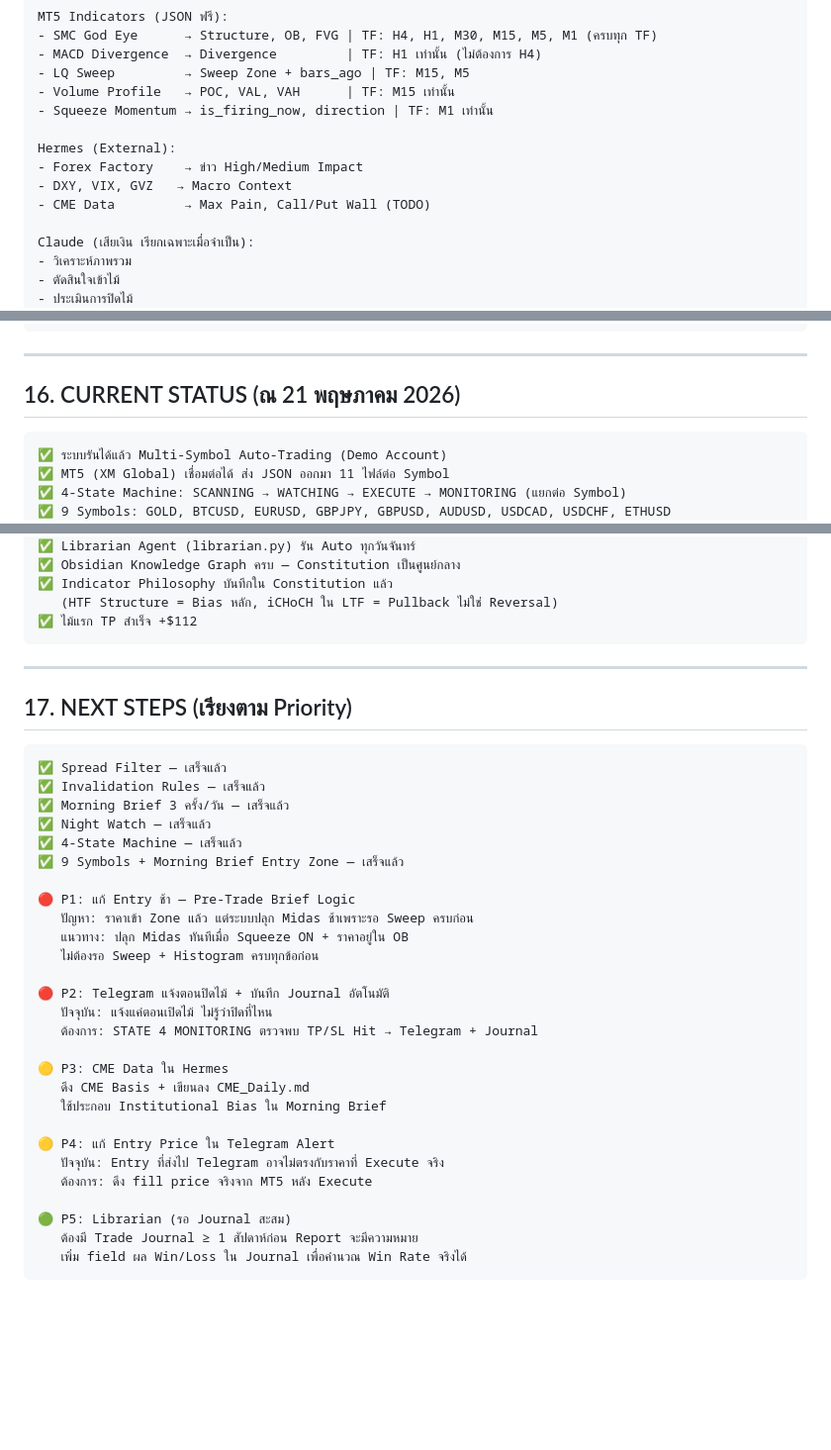
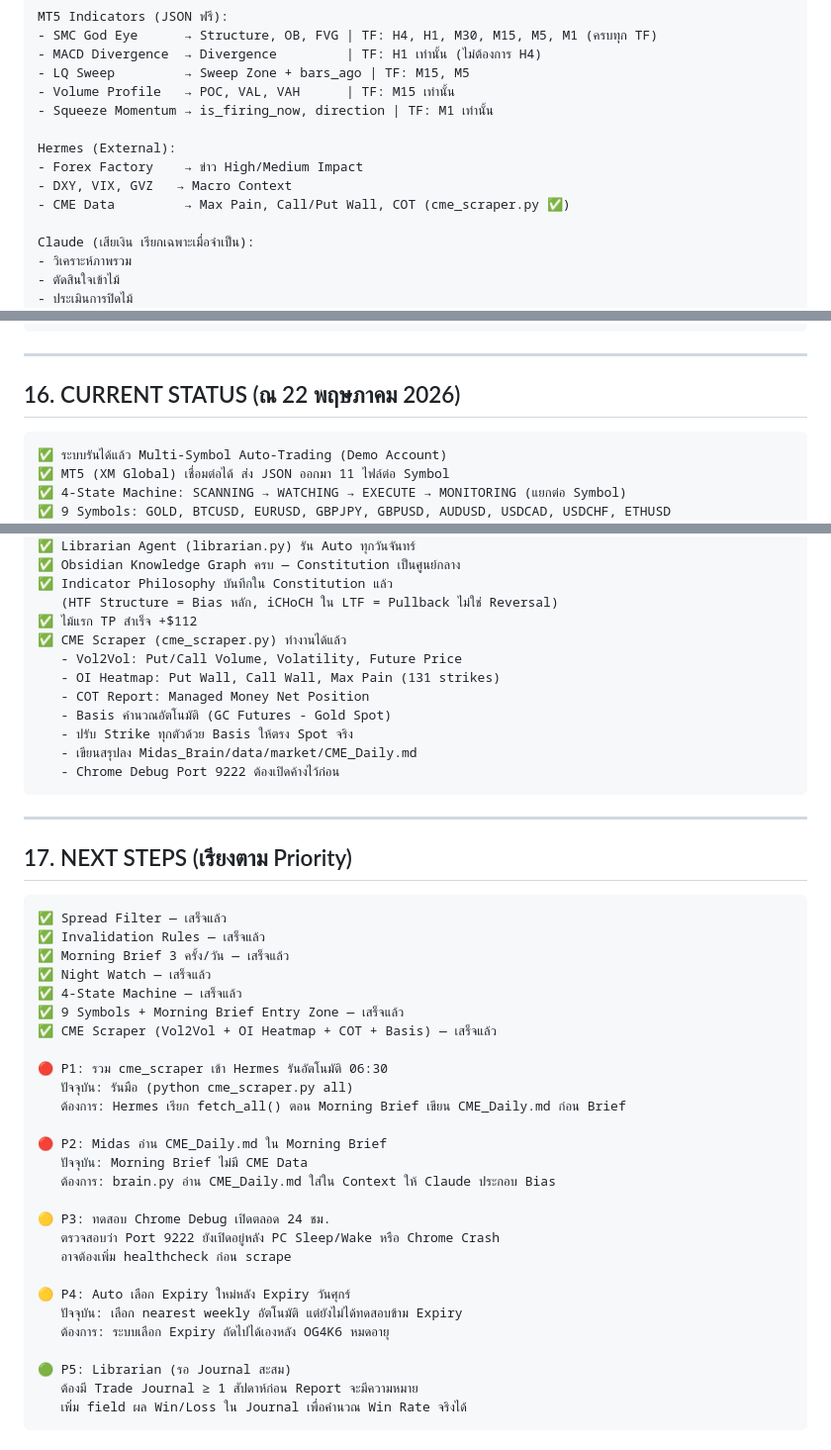
Before and after one commit to Huzp79/Midas-Dashboard, a Markdown page: Midas_Brain/MIDAS_REQUIREMENTS.md, 3 parts joined by grey strips. Shown at 99% size. GitHub-like rendering; blank space fills up the shorter version.

Commit message:
Midas v2.9 - REQUIREMENTS: CME Scraper done, update Next Steps P1-P5

````diff
--- a/Midas_Brain/MIDAS_REQUIREMENTS.md
+++ b/Midas_Brain/MIDAS_REQUIREMENTS.md
@@ -248,7 +248,7 @@ MT5 Indicators (JSON ฟรี):
 Hermes (External):
 - Forex Factory    → ข่าว High/Medium Impact
 - DXY, VIX, GVZ   → Macro Context
-- CME Data         → Max Pain, Call/Put Wall (TODO)
+- CME Data         → Max Pain, Call/Put Wall, COT (cme_scraper.py ✅)
 
 Claude (เสียเงิน เรียกเฉพาะเมื่อจำเป็น):
 - วิเคราะห์ภาพรวม
@@ -347,7 +347,7 @@ Midas_Brain/
 
 ---
 
-## 16. CURRENT STATUS (ณ 21 พฤษภาคม 2026)
+## 16. CURRENT STATUS (ณ 22 พฤษภาคม 2026)
 
 ```
 ✅ ระบบรันได้แล้ว Multi-Symbol Auto-Trading (Demo Account)
@@ -372,6 +372,14 @@ Midas_Brain/
 ✅ Indicator Philosophy บันทึกใน Constitution แล้ว
    (HTF Structure = Bias หลัก, iCHoCH ใน LTF = Pullback ไม่ใช่ Reversal)
 ✅ ไม้แรก TP สำเร็จ +$112
+✅ CME Scraper (cme_scraper.py) ทำงานได้แล้ว
+   - Vol2Vol: Put/Call Volume, Volatility, Future Price
+   - OI Heatmap: Put Wall, Call Wall, Max Pain (131 strikes)
+   - COT Report: Managed Money Net Position
+   - Basis คำนวณอัตโนมัติ (GC Futures - Gold Spot)
+   - ปรับ Strike ทุกตัวด้วย Basis ให้ตรง Spot จริง
+   - เขียนสรุปลง Midas_Brain/data/market/CME_Daily.md
+   - Chrome Debug Port 9222 ต้องเปิดค้างไว้ก่อน
 ```
 
 ---
@@ -385,23 +393,23 @@ Midas_Brain/
 ✅ Night Watch — เสร็จแล้ว
 ✅ 4-State Machine — เสร็จแล้ว
 ✅ 9 Symbols + Morning Brief Entry Zone — เสร็จแล้ว
+✅ CME Scraper (Vol2Vol + OI Heatmap + COT + Basis) — เสร็จแล้ว
 
-🔴 P1: แก้ Entry ช้า — Pre-Trade Brief Logic
-   ปัญหา: ราคาเข้า Zone แล้ว แต่ระบบปลุก Midas ช้าเพราะรอ Sweep ครบก่อน
-   แนวทาง: ปลุก Midas ทันทีเมื่อ Squeeze ON + ราคาอยู่ใน OB
-   ไม่ต้องรอ Sweep + Histogram ครบทุกข้อก่อน
+🔴 P1: รวม cme_scraper เข้า Hermes รันอัตโนมัติ 06:30
+   ปัจจุบัน: รันมือ (python cme_scraper.py all)
+   ต้องการ: Hermes เรียก fetch_all() ตอน Morning Brief เขียน CME_Daily.md ก่อน Brief
 
-🔴 P2: Telegram แจ้งตอนปิดไม้ + บันทึก Journal อัตโนมัติ
-   ปัจจุบัน: แจ้งแค่ตอนเปิดไม้ ไม่รู้ว่าปิดที่ไหน
-   ต้องการ: STATE 4 MONITORING ตรวจพบ TP/SL Hit → Telegram + Journal
+🔴 P2: Midas อ่าน CME_Daily.md ใน Morning Brief
+   ปัจจุบัน: Morning Brief ไม่มี CME Data
+   ต้องการ: brain.py อ่าน CME_Daily.md ใส่ใน Context ให้ Claude ประกอบ Bias
 
-🟡 P3: CME Data ใน Hermes
-   ดึง CME Basis + เขียนลง CME_Daily.md
-   ใช้ประกอบ Institutional Bias ใน Morning Brief
+🟡 P3: ทดสอบ Chrome Debug เปิดตลอด 24 ชม.
+   ตรวจสอบว่า Port 9222 ยังเปิดอยู่หลัง PC Sleep/Wake หรือ Chrome Crash
+   อาจต้องเพิ่ม healthcheck ก่อน scrape
 
-🟡 P4: แก้ Entry Price ใน Telegram Alert
-   ปัจจุบัน: Entry ที่ส่งไป Telegram อาจไม่ตรงกับราคาที่ Execute จริง
-   ต้องการ: ดึง fill price จริงจาก MT5 หลัง Execute
+🟡 P4: Auto เลือก Expiry ใหม่หลัง Expiry วันศุกร์
+   ปัจจุบัน: เลือก nearest weekly อัตโนมัติ แต่ยังไม่ได้ทดสอบข้าม Expiry
+   ต้องการ: ระบบเลือก Expiry ถัดไปได้เองหลัง OG4K6 หมดอายุ
 
 🟢 P5: Librarian (รอ Journal สะสม)
    ต้องมี Trade Journal ≥ 1 สัปดาห์ก่อน Report จะมีความหมาย
````
Also changed, not shown: other parts of Midas_Brain/MIDAS_REQUIREMENTS.md (+2 -2 lines).
